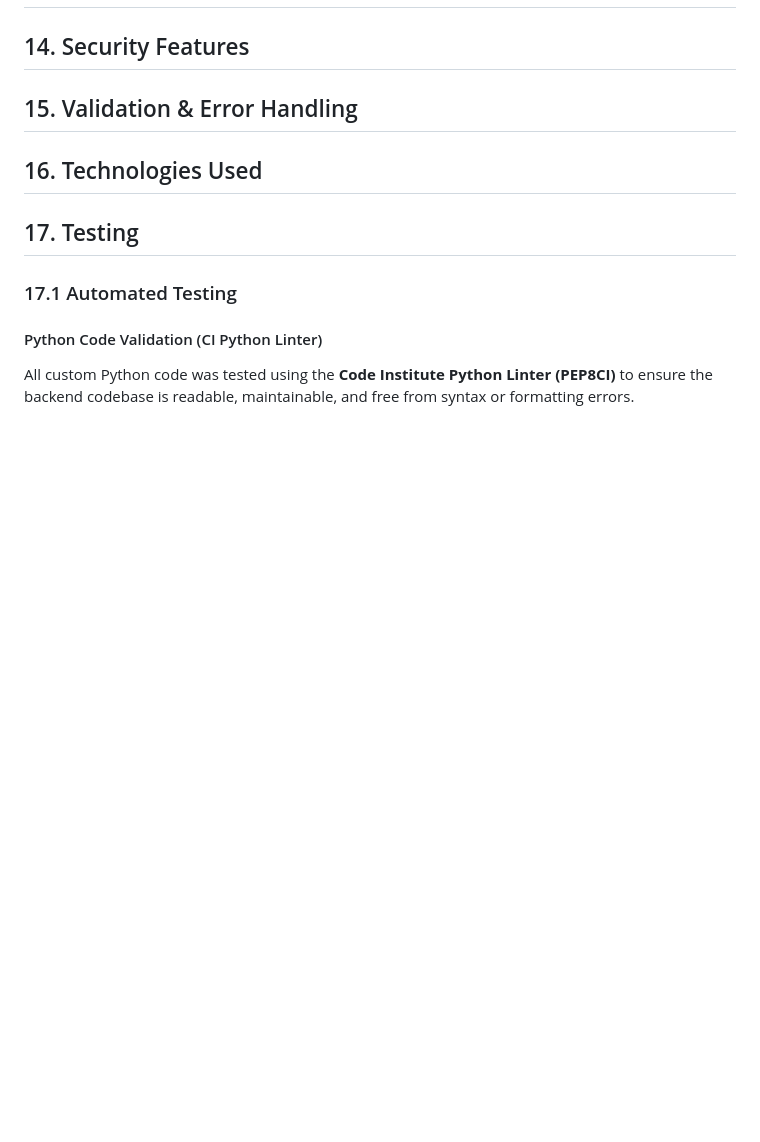
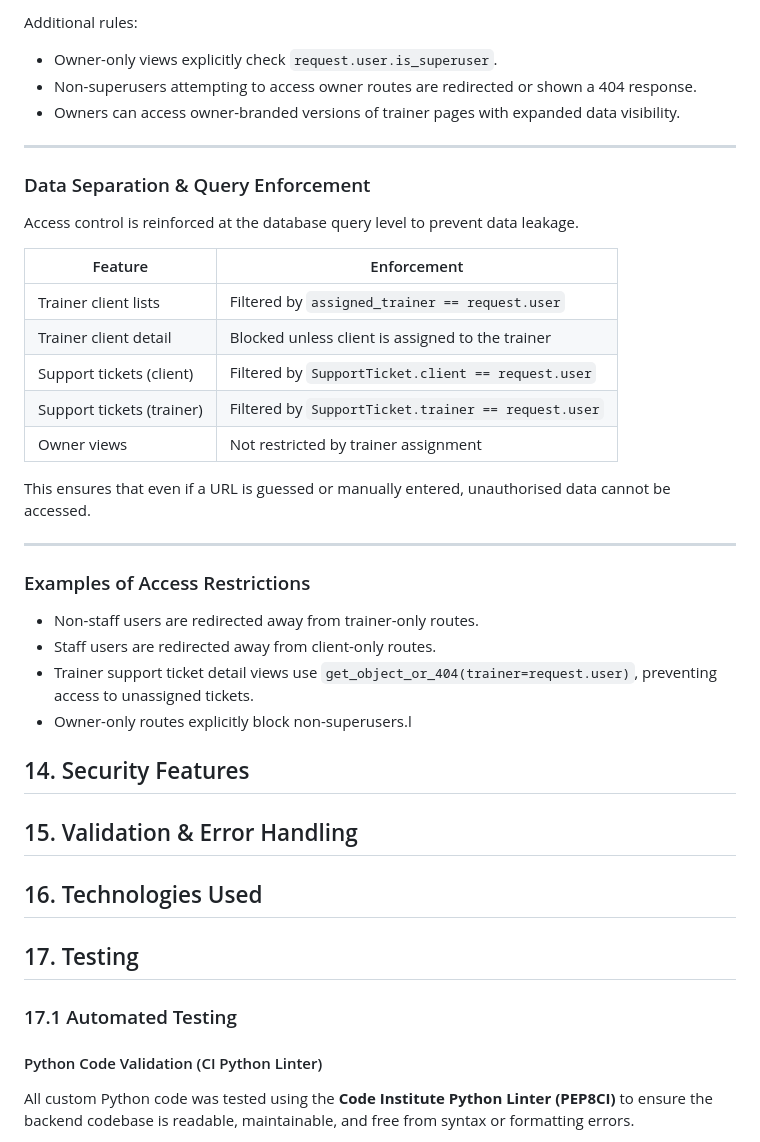
Before and after one commit to moranjohn-95/precision-performance-pt, a Markdown page: README.md, the part around one of its changes. GitHub-like rendering; blank space fills up the shorter version.

Commit message:
Addrole based access control section to readme

```diff
--- a/README.md
+++ b/README.md
@@ -899,3 +963,32 @@ This ensures:
+Additional rules:
+- Owner-only views explicitly check `request.user.is_superuser`.
+- Non-superusers attempting to access owner routes are redirected or shown a 404 response.
+- Owners can access owner-branded versions of trainer pages with expanded data visibility.
+
+---
+
+### Data Separation & Query Enforcement
+
+Access control is reinforced at the database query level to prevent data leakage.
+
+| Feature | Enforcement |
+|------|-------------|
+| Trainer client lists | Filtered by `assigned_trainer == request.user` |
+| Trainer client detail | Blocked unless client is assigned to the trainer |
+| Support tickets (client) | Filtered by `SupportTicket.client == request.user` |
+| Support tickets (trainer) | Filtered by `SupportTicket.trainer == request.user` |
+| Owner views | Not restricted by trainer assignment |
+
+This ensures that even if a URL is guessed or manually entered, unauthorised data cannot be accessed.
+
+---
+
+### Examples of Access Restrictions
+
+- Non-staff users are redirected away from trainer-only routes.
+- Staff users are redirected away from client-only routes.
+- Trainer support ticket detail views use `get_object_or_404(trainer=request.user)`, preventing access to unassigned tickets.
+- Owner-only routes explicitly block non-superusers.l
 
 ## 14. Security Features
 
```
Also changed, not shown: other parts of README.md (+69 -5 lines).
